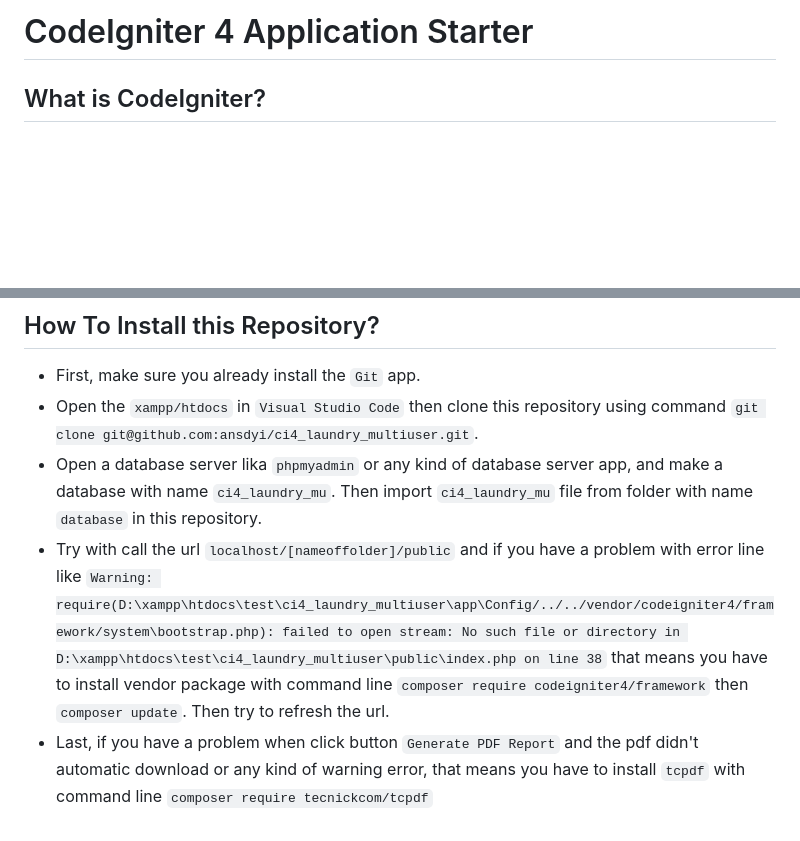
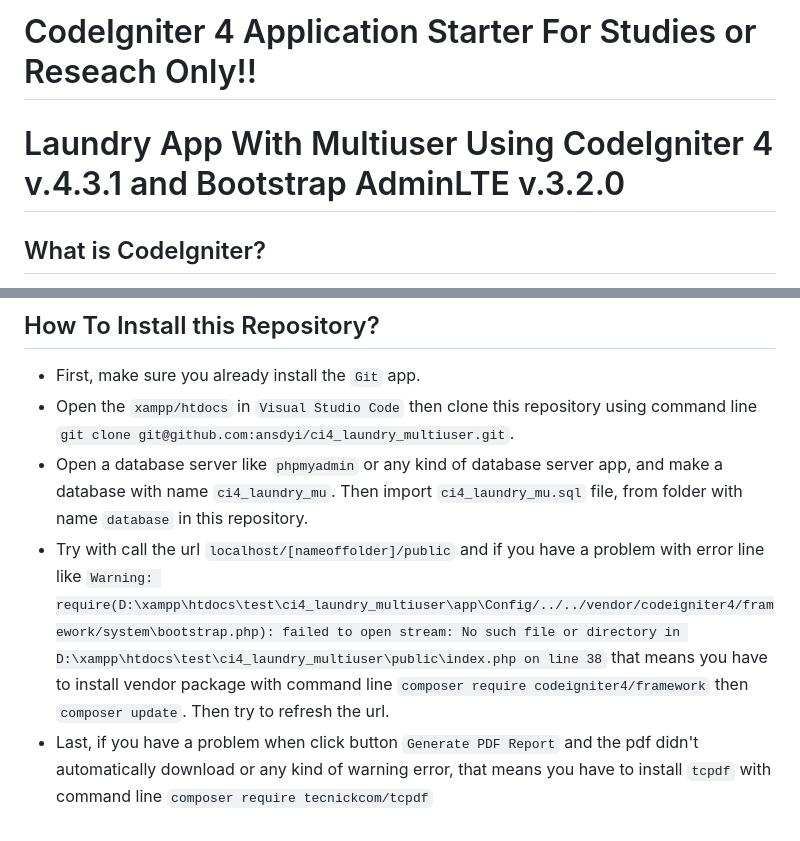
Before and after one commit to ansdyi/ci4_laundry_multiuser, a Markdown page: README.md, 2 parts joined by grey strips. Drawn GitHub-style; blank space fills up the shorter version.

```diff
--- a/README.md
+++ b/README.md
@@ -1,4 +1,5 @@
-# CodeIgniter 4 Application Starter
+# CodeIgniter 4 Application Starter For Studies or Reseach Only!!
+# Laundry App With Multiuser Using CodeIgniter 4 v.4.3.1 and Bootstrap AdminLTE v.3.2.0
 
 ## What is CodeIgniter?
 
@@ -64,7 +65,7 @@ Additionally, make sure that the following extensions are enabled in your PHP:
 ## How To Install this Repository?
 
 - First, make sure you already install the `Git` app.
-- Open the `xampp/htdocs` in `Visual Studio Code` then clone this repository using command `git clone git@github.com:ansdyi/ci4_laundry_multiuser.git`.
-- Open a database server lika `phpmyadmin` or any kind of database server app, and make a database with name `ci4_laundry_mu`. Then import `ci4_laundry_mu` file from folder with name `database` in this repository.
+- Open the `xampp/htdocs` in `Visual Studio Code` then clone this repository using command line `git clone git@github.com:ansdyi/ci4_laundry_multiuser.git`.
+- Open a database server like `phpmyadmin` or any kind of database server app, and make a database with name `ci4_laundry_mu`. Then import `ci4_laundry_mu.sql` file, from folder with name `database` in this repository.
 - Try with call the url `localhost/[nameoffolder]/public` and if you have a problem with error line like `Warning: require(D:\xampp\htdocs\test\ci4_laundry_multiuser\app\Config/../../vendor/codeigniter4/framework/system\bootstrap.php): failed to open stream: No such file or directory in D:\xampp\htdocs\test\ci4_laundry_multiuser\public\index.php on line 38` that means you have to install vendor package with command line `composer require codeigniter4/framework` then `composer update`. Then try to refresh the url.
-- Last, if you have a problem when click button `Generate PDF Report` and the pdf didn't automatic download or any kind of warning error, that means you have to install `tcpdf` with command line `composer require tecnickcom/tcpdf`
+- Last, if you have a problem when click button `Generate PDF Report` and the pdf didn't automatically download or any kind of warning error, that means you have to install `tcpdf` with command line `composer require tecnickcom/tcpdf`
```
